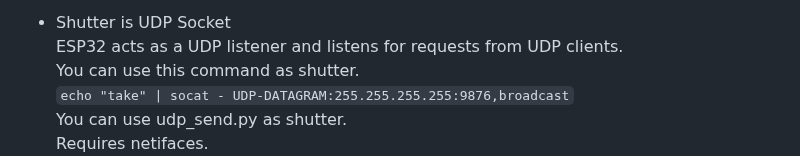
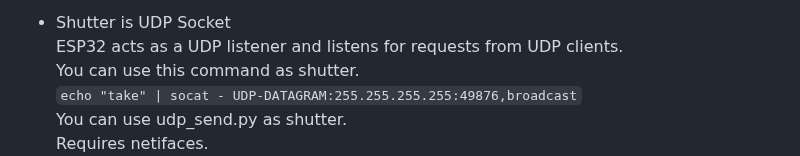
Before and after one commit to nopnop2002/esp-idf-ftp-camera, a Markdown page: README.md, the part around one of its changes. Drawn GitHub-style.

```diff
--- a/README.md
+++ b/README.md
@@ -152,7 +152,7 @@ You can choose one of the following as shutter
 - Shutter is UDP Socket
 	ESP32 acts as a UDP listener and listens for requests from UDP clients.
 	You can use this command as shutter.
-	`echo "take" | socat - UDP-DATAGRAM:255.255.255.255:9876,broadcast`
+	`echo "take" | socat - UDP-DATAGRAM:255.255.255.255:49876,broadcast`
 	You can use udp_send.py as shutter.
 	Requires netifaces.
 	`python3 ./udp_send.py`
```
Also changed, not shown: other parts of README.md (+2 -2 lines).
